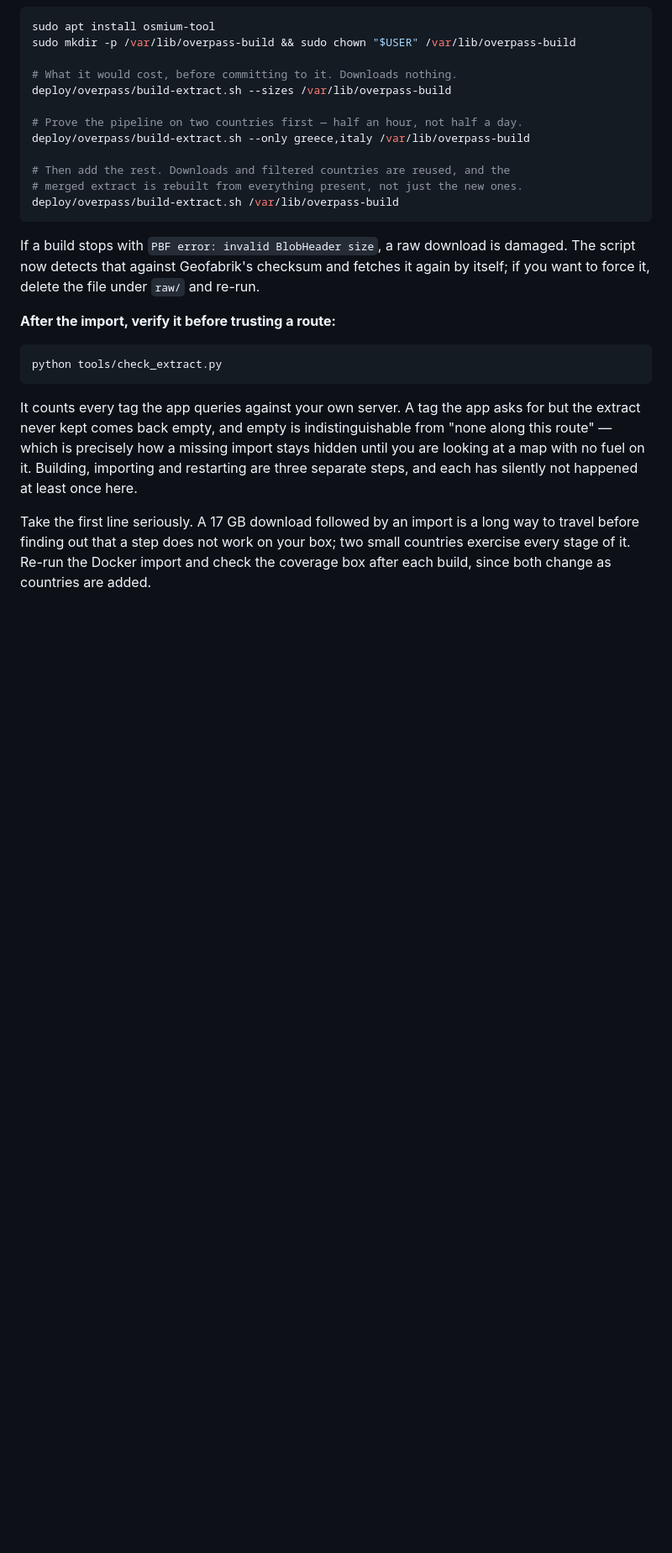
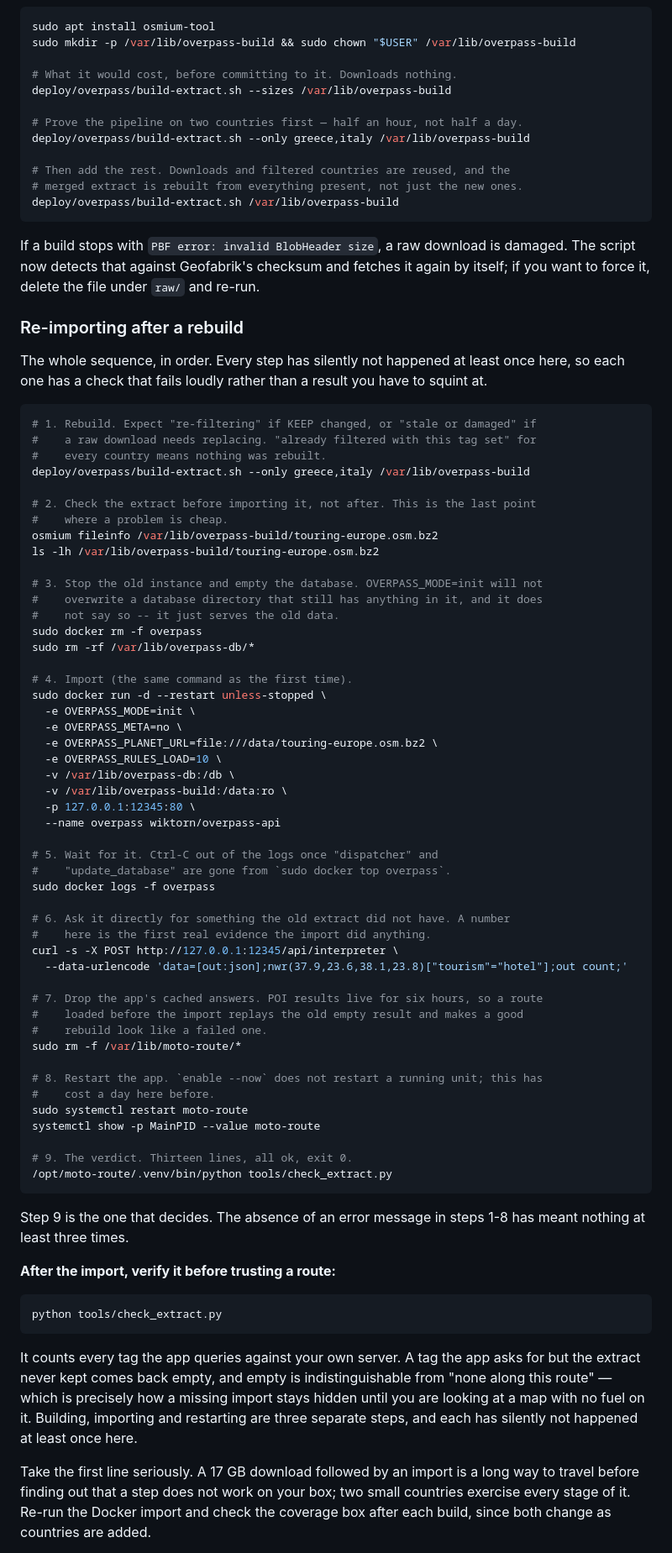
Before and after one commit to gmarkop/motorcycle-route-mapper, a Markdown page: DEPLOY.md, the part around the change. Shown at 84% size. GitHub-like rendering; blank space fills up the shorter version.

Commit message:
DEPLOY.md: the re-import sequence, with a check at every step
Rebuilding, importing, clearing the cache and restarting are four separate
steps and each has silently not happened at least once here. They are now
written down in order, each with the check that catches its own failure rather
than leaving it to be discovered two steps later.

Two of them were not documented anywhere. OVERPASS_MODE=init will not import
into a database directory that still holds anything, and does not say so -- it
serves the old data. And POI answers are cached for six hours in
/var/lib/moto-route, so a route loaded before an import replays the old empty
result afterwards, which makes a good rebuild look like a failed one.

Also removes a duplicated -e OVERPASS_MODE=init from the docker run recipe.

Co-Authored-By: Claude Opus 5 <noreply@anthropic.com>
Claude-Session: https://claude.ai/code/session_017Hedk61RLnFjRpXP9ZP4yy

````diff
--- a/DEPLOY.md
+++ b/DEPLOY.md
@@ -500,6 +500,66 @@ damaged. The script now detects that against Geofabrik's checksum and fetches
 it again by itself; if you want to force it, delete the file under `raw/` and
 re-run.
 
+### Re-importing after a rebuild
+
+The whole sequence, in order. Every step has silently not happened at least
+once here, so each one has a check that fails loudly rather than a result you
+have to squint at.
+
+```bash
+# 1. Rebuild. Expect "re-filtering" if KEEP changed, or "stale or damaged" if
+#    a raw download needs replacing. "already filtered with this tag set" for
+#    every country means nothing was rebuilt.
+deploy/overpass/build-extract.sh --only greece,italy /var/lib/overpass-build
+
+# 2. Check the extract before importing it, not after. This is the last point
+#    where a problem is cheap.
+osmium fileinfo /var/lib/overpass-build/touring-europe.osm.bz2
+ls -lh /var/lib/overpass-build/touring-europe.osm.bz2
+
+# 3. Stop the old instance and empty the database. OVERPASS_MODE=init will not
+#    overwrite a database directory that still has anything in it, and it does
+#    not say so -- it just serves the old data.
+sudo docker rm -f overpass
+sudo rm -rf /var/lib/overpass-db/*
+
+# 4. Import (the same command as the first time).
+sudo docker run -d --restart unless-stopped \
+  -e OVERPASS_MODE=init \
+  -e OVERPASS_META=no \
+  -e OVERPASS_PLANET_URL=file:///data/touring-europe.osm.bz2 \
+  -e OVERPASS_RULES_LOAD=10 \
+  -v /var/lib/overpass-db:/db \
+  -v /var/lib/overpass-build:/data:ro \
+  -p 127.0.0.1:12345:80 \
+  --name overpass wiktorn/overpass-api
+
+# 5. Wait for it. Ctrl-C out of the logs once "dispatcher" and
+#    "update_database" are gone from `sudo docker top overpass`.
+sudo docker logs -f overpass
+
+# 6. Ask it directly for something the old extract did not have. A number
+#    here is the first real evidence the import did anything.
+curl -s -X POST http://127.0.0.1:12345/api/interpreter \
+  --data-urlencode 'data=[out:json];nwr(37.9,23.6,38.1,23.8)["tourism"="hotel"];out count;'
+
+# 7. Drop the app's cached answers. POI results live for six hours, so a route
+#    loaded before the import replays the old empty result and makes a good
+#    rebuild look like a failed one.
+sudo rm -f /var/lib/moto-route/*
+
+# 8. Restart the app. `enable --now` does not restart a running unit; this has
+#    cost a day here before.
+sudo systemctl restart moto-route
+systemctl show -p MainPID --value moto-route
+
+# 9. The verdict. Thirteen lines, all ok, exit 0.
+/opt/moto-route/.venv/bin/python tools/check_extract.py
+```
+
+Step 9 is the one that decides. The absence of an error message in steps 1-8
+has meant nothing at least three times.
+
 **After the import, verify it before trusting a route:**
 
 ```bash
````
